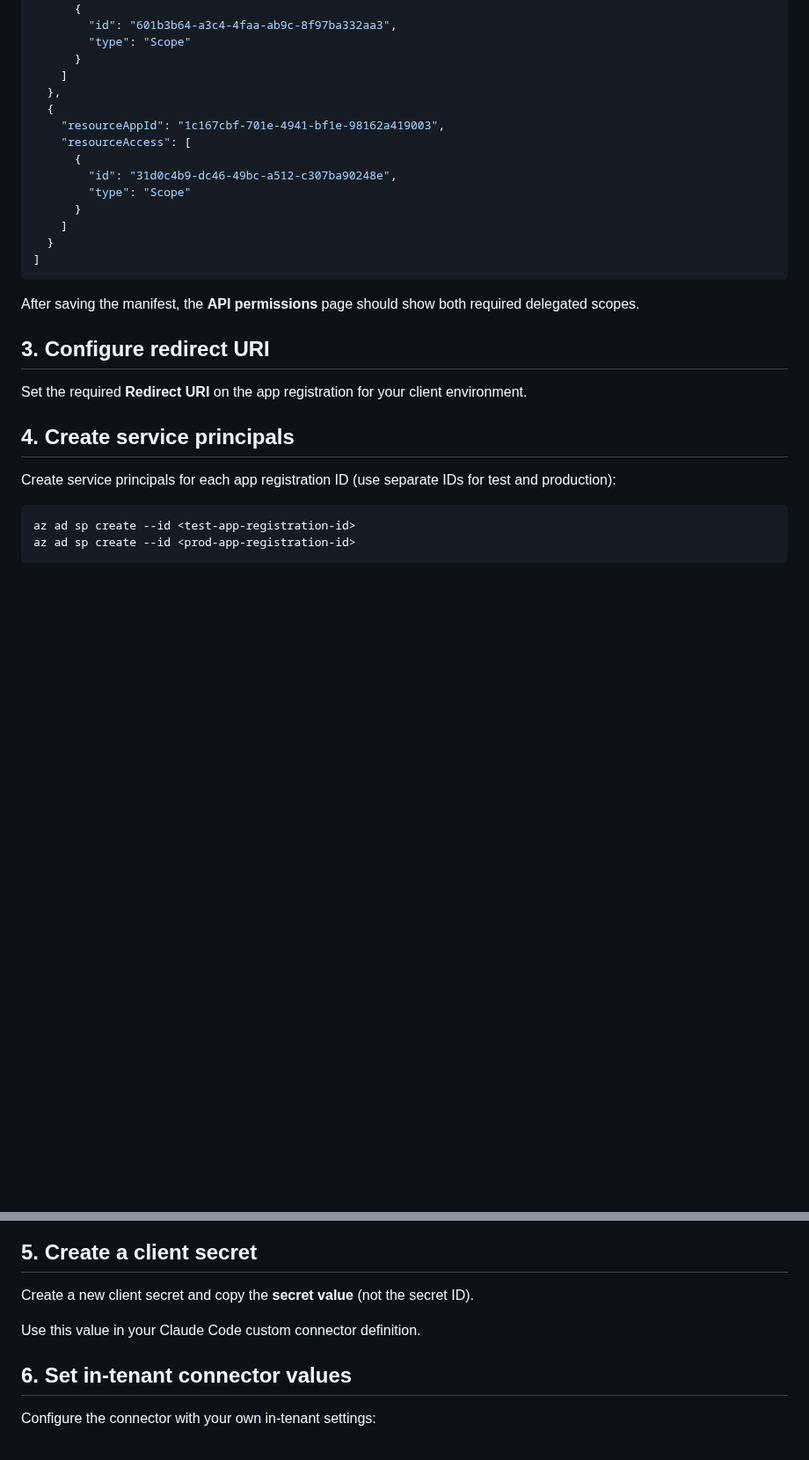
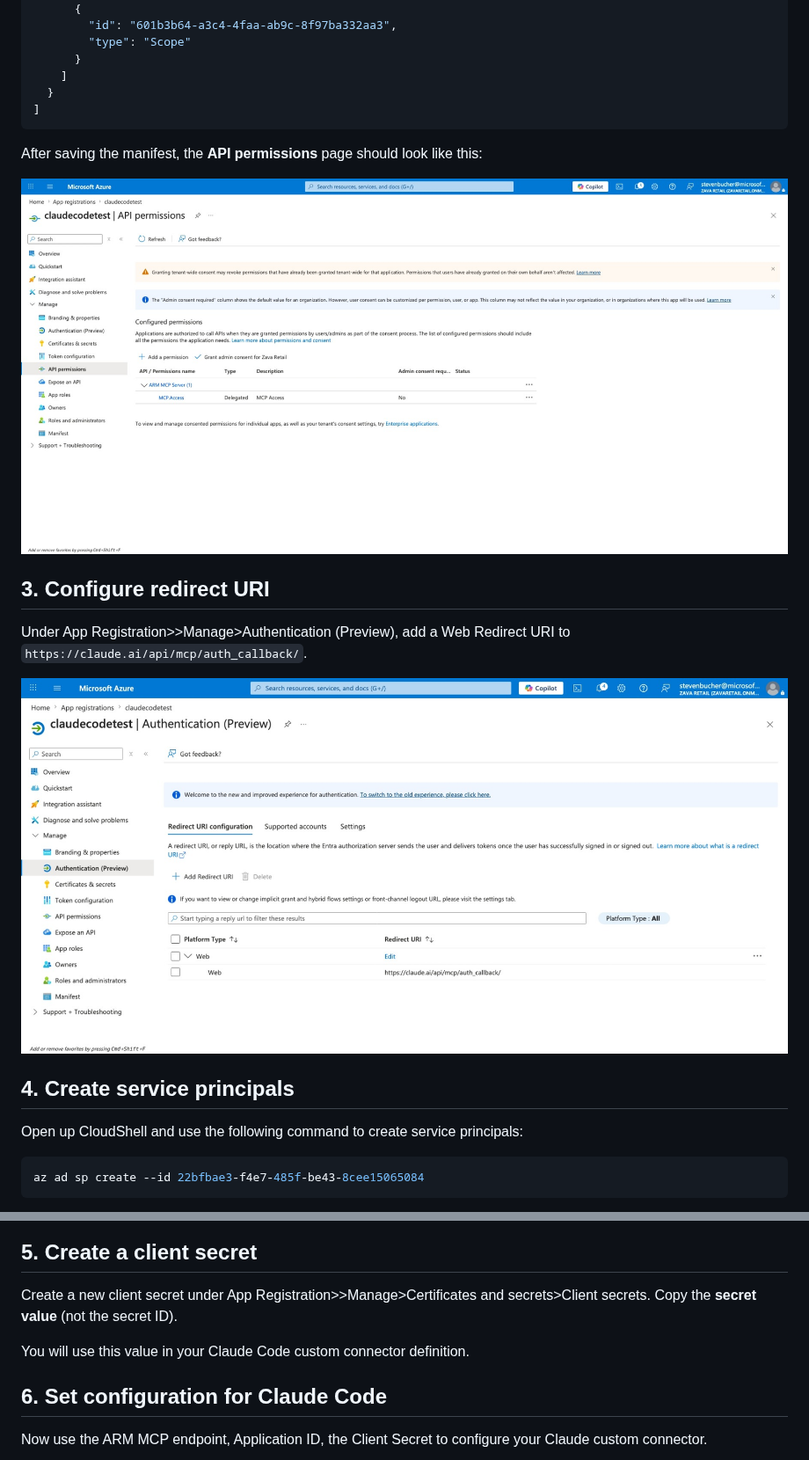
Before and after one commit to Azure/Azure-Resource-Manager-MCP, a Markdown page: docs/OtherClientSupport.md, 2 parts joined by grey strips. Shown at 88% size. GitHub-like rendering; pictures changed too: docs/media/APIPermissions.jpeg (added), docs/media/RedirectURI.jpeg (added); blank space fills up the shorter version.

Commit message:
docs: enhance Other Client Support documentation with images and additional steps

````diff
--- a/docs/OtherClientSupport.md
+++ b/docs/OtherClientSupport.md
@@ -20,30 +20,24 @@ Manually add the following entries:
         "type": "Scope"
       }
     ]
-  },
-  {
-    "resourceAppId": "1c167cbf-701e-4941-bf1e-98162a419003",
-    "resourceAccess": [
-      {
-        "id": "31d0c4b9-dc46-49bc-a512-c307ba90248e",
-        "type": "Scope"
-      }
-    ]
   }
 ]
 ```
 
-After saving the manifest, the **API permissions** page should show both required delegated scopes.
+After saving the manifest, the **API permissions** page should look like this:
+
+![API Permissions](../docs/media/APIPermissions.jpeg)
 
 ## 3. Configure redirect URI
 
-Set the required **Redirect URI** on the app registration for your client environment.
+Under App Registration><your-app-registration>>Manage>Authentication (Preview), add a Web Redirect URI to `https://claude.ai/api/mcp/auth_callback/`.
+
+![Redirect URI](../docs/media/RedirectURI.jpeg)
 
 ## 4. Create service principals
 
-Create service principals for each app registration ID (use separate IDs for test and production):
+Open up CloudShell and use the following command to create service principals:
 
 ```bash
-az ad sp create --id <test-app-registration-id>
-az ad sp create --id <prod-app-registration-id>
+az ad sp create --id 22bfbae3-f4e7-485f-be43-8cee15065084
 ```
@@ -50,11 +46,11 @@ az ad sp create --id <prod-app-registration-id>
 
 ## 5. Create a client secret
 
-Create a new client secret and copy the **secret value** (not the secret ID).
+Create a new client secret under App Registration><your app registration>>Manage>Certificates and secrets>Client secrets. Copy the **secret value** (not the secret ID).
 
-Use this value in your Claude Code custom connector definition.
+You will use this value in your Claude Code custom connector definition.
 
-## 6. Set in-tenant connector values
+## 6. Set configuration for Claude Code
 
-Configure the connector with your own in-tenant settings:
+Now use the ARM MCP endpoint, Application ID, the Client Secret to configure your Claude custom connector.
 
````
Also changed, not shown: other parts of docs/OtherClientSupport.md (+26 -4 lines), docs/media/ClaudeConfiguration.png (added), docs/media/ServicePrincipalCreate.png (added).
